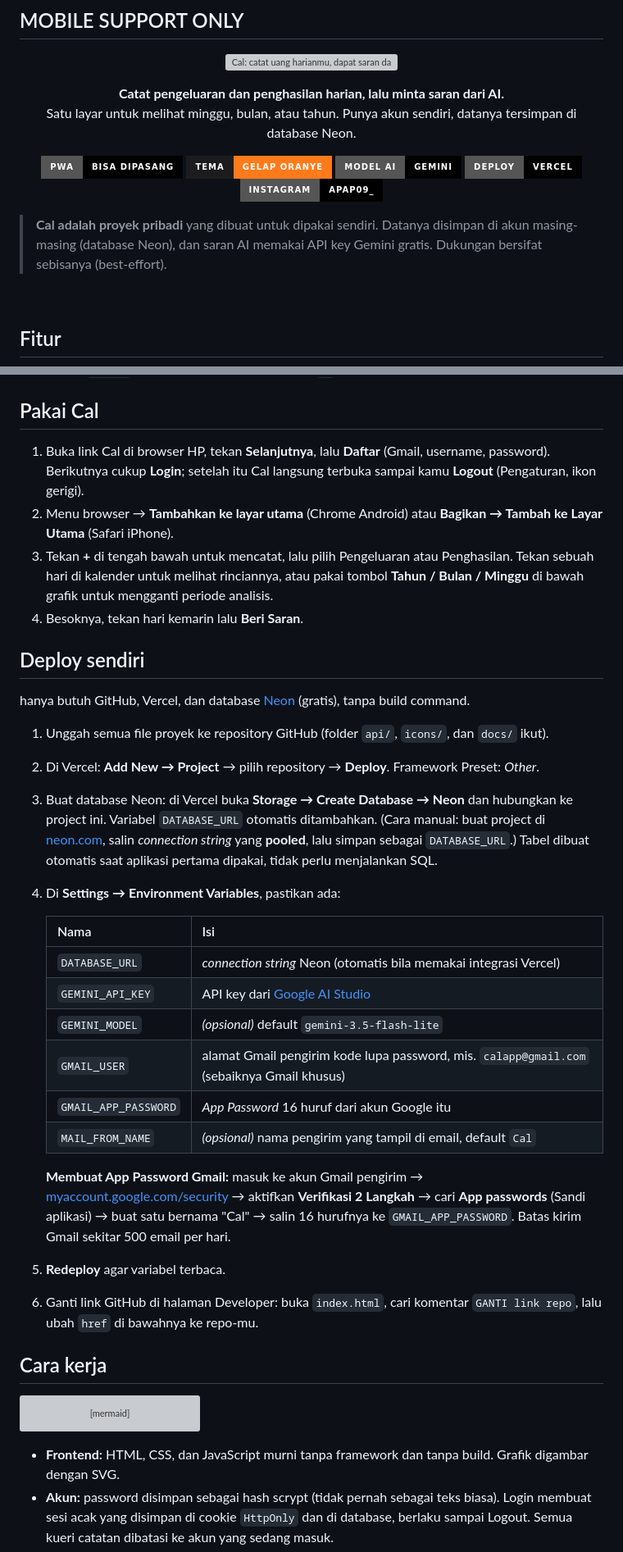
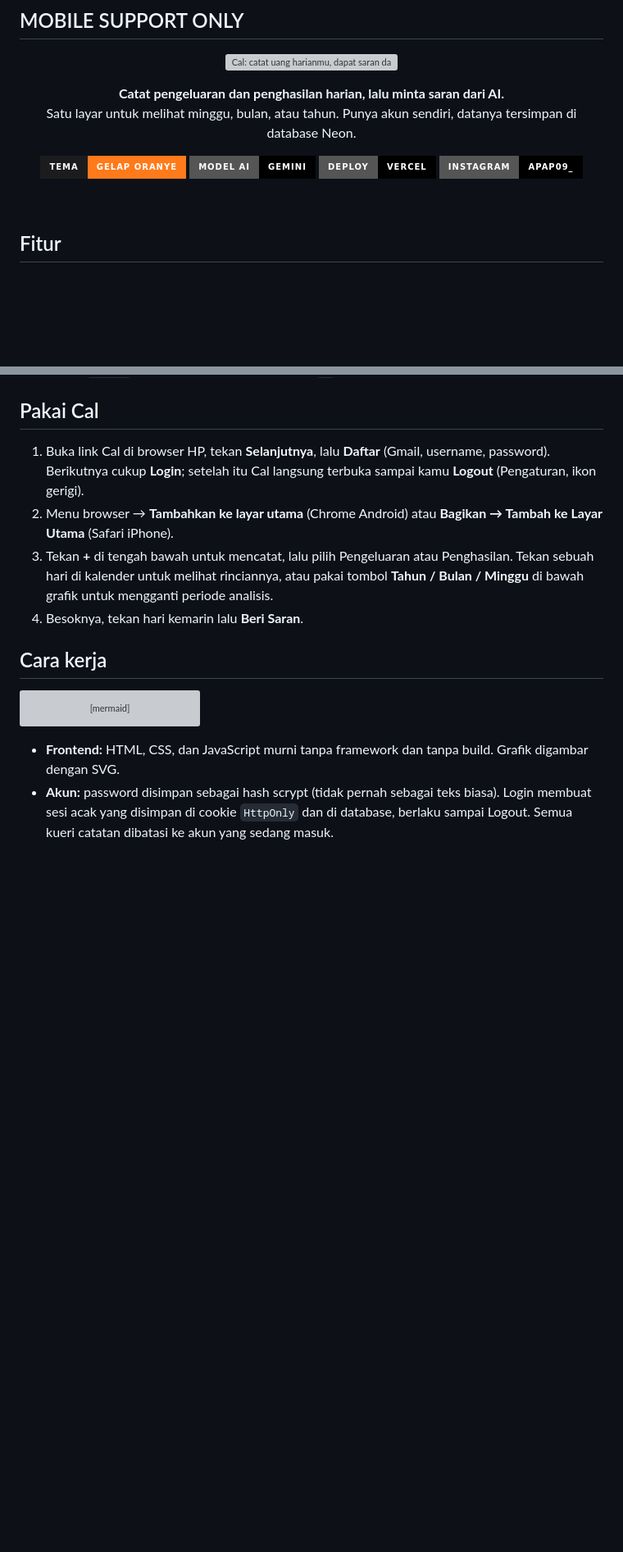
Before and after one commit to aldo19271/catatan_keuangan, a Markdown page: README.md, 2 parts joined by grey strips. Shown at 82% size. Rendered like a GitHub page; badges without logos; blank space fills up the shorter version; grey boxes are pictures that could not be loaded.

```diff
--- a/README.md
+++ b/README.md
@@ -10,14 +10,11 @@
 </p>
 
 <p align="center">
-  <img alt="PWA" src="https://img.shields.io/badge/PWA-bisa_dipasang-000?style=for-the-badge&logo=pwa&logoColor=white">
   <img alt="Tema gelap" src="https://img.shields.io/badge/tema-gelap_oranye-000?style=for-the-badge&labelColor=1c1c1e&color=ff7a1a">
   <img alt="Gemini" src="https://img.shields.io/badge/Model_AI-Gemini-000?style=for-the-badge&logo=googlegemini&logoColor=white">
   <img alt="Vercel" src="https://img.shields.io/badge/deploy-Vercel-000?style=for-the-badge&logo=vercel&logoColor=white">
   <a href="https://instagram.com/apap09_"><img alt="Instagram" src="https://img.shields.io/badge/instagram-apap09__-000?style=for-the-badge&logo=instagram&logoColor=white"></a>
 </p>
-
-> **Cal adalah proyek pribadi** yang dibuat untuk dipakai sendiri. Datanya disimpan di akun masing-masing (database Neon), dan saran AI memakai API key Gemini gratis. Dukungan bersifat sebisanya (best-effort).
 
 <br>
 
@@ -60,34 +57,10 @@
 - Setiap catatan kini punya metode **Tunai** atau **Non Tunai** (catatan lama tetap tanpa metode). Kolom `method` ditambahkan otomatis ke tabel `tx` saat permintaan pertama.
 
 ## Pakai Cal
-
 1. Buka link Cal di browser HP, tekan **Selanjutnya**, lalu **Daftar** (Gmail, username, password). Berikutnya cukup **Login**; setelah itu Cal langsung terbuka sampai kamu **Logout** (Pengaturan, ikon gerigi).
 2. Menu browser → **Tambahkan ke layar utama** (Chrome Android) atau **Bagikan → Tambah ke Layar Utama** (Safari iPhone).
 3. Tekan **+** di tengah bawah untuk mencatat, lalu pilih Pengeluaran atau Penghasilan. Tekan sebuah hari di kalender untuk melihat rinciannya, atau pakai tombol **Tahun / Bulan / Minggu** di bawah grafik untuk mengganti periode analisis.
 4. Besoknya, tekan hari kemarin lalu **Beri Saran**.
-
-## Deploy sendiri
-
-hanya butuh GitHub, Vercel, dan database [Neon](https://neon.com) (gratis), tanpa build command.
-
-1. Unggah semua file proyek ke repository GitHub (folder `api/`, `icons/`, dan `docs/` ikut).
-2. Di Vercel: **Add New → Project** → pilih repository → **Deploy**. Framework Preset: *Other*.
-3. Buat database Neon: di Vercel buka **Storage → Create Database → Neon** dan hubungkan ke project ini. Variabel `DATABASE_URL` otomatis ditambahkan. (Cara manual: buat project di [neon.com](https://neon.com), salin *connection string* yang **pooled**, lalu simpan sebagai `DATABASE_URL`.) Tabel dibuat otomatis saat aplikasi pertama dipakai, tidak perlu menjalankan SQL.
-4. Di **Settings → Environment Variables**, pastikan ada:
-
-   | Nama | Isi |
-   |---|---|
-   | `DATABASE_URL` | *connection string* Neon (otomatis bila memakai integrasi Vercel) |
-   | `GEMINI_API_KEY` | API key dari [Google AI Studio](https://aistudio.google.com/) |
-   | `GEMINI_MODEL` | *(opsional)* default `gemini-3.5-flash-lite` |
-   | `GMAIL_USER` | alamat Gmail pengirim kode lupa password, mis. `calapp@gmail.com` (sebaiknya Gmail khusus) |
-   | `GMAIL_APP_PASSWORD` | *App Password* 16 huruf dari akun Google itu |
-   | `MAIL_FROM_NAME` | *(opsional)* nama pengirim yang tampil di email, default `Cal` |
-
-   **Membuat App Password Gmail:** masuk ke akun Gmail pengirim → [myaccount.google.com/security](https://myaccount.google.com/security) → aktifkan **Verifikasi 2 Langkah** → cari **App passwords** (Sandi aplikasi) → buat satu bernama "Cal" → salin 16 hurufnya ke `GMAIL_APP_PASSWORD`. Batas kirim Gmail sekitar 500 email per hari.
-
-5. **Redeploy** agar variabel terbaca.
-6. Ganti link GitHub di halaman Developer: buka `index.html`, cari komentar `GANTI link repo`, lalu ubah `href` di bawahnya ke repo-mu.
 
 ## Cara kerja
 
```
Also changed, not shown: other parts of README.md (+1 -1 lines).
